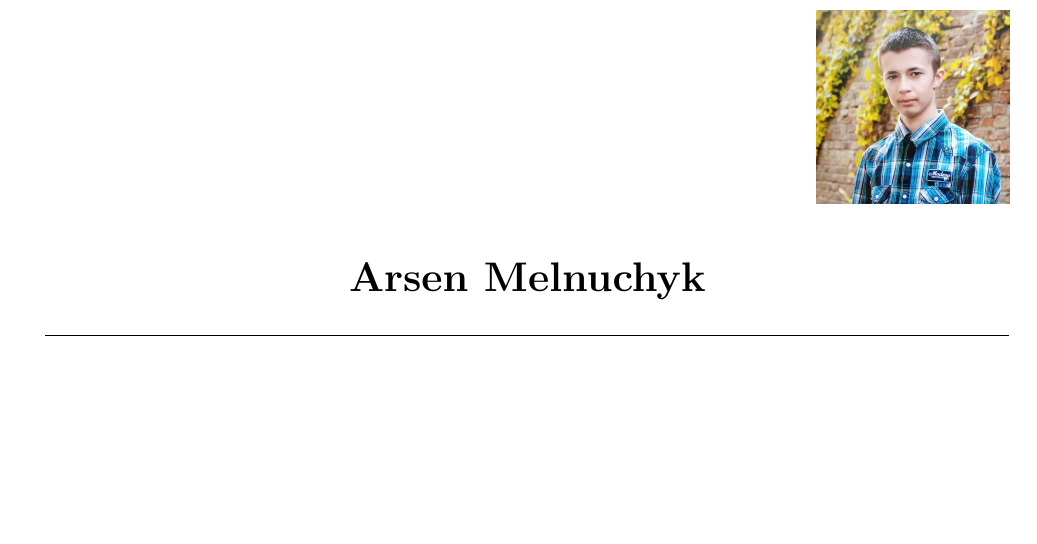
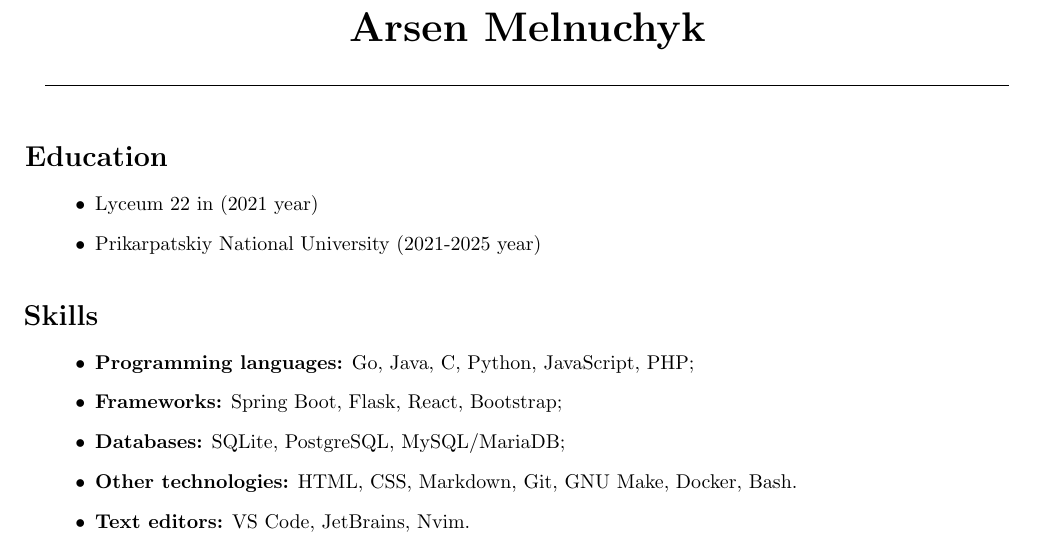
Before and after one commit to LostHopes/job-CV, a LaTeX CV (src/resume.tex, which reads src/education.tex, src/skills.tex): part of the page, cut so that both start at the same text, the shorter picture padded with empty space. Compiled offline with pdfLaTeX.

Commit message:
added education and skills

```diff
--- a/src/education.tex
+++ b/src/education.tex
@@ -0,0 +1,6 @@
+{\vspace{1cm} \hspace{-1cm} \Large \textbf{Education}}
+
+\begin{itemize}
+    \item Lyceum 22 in (2021 year)
+    \item Prikarpatskiy National University (2021-2025 year)
+\end{itemize}
--- a/src/skills.tex
+++ b/src/skills.tex
@@ -0,0 +1,9 @@
+{\vspace{0.5cm} \hspace{-0.5cm} \Large \textbf{Skills}}
+
+\begin{itemize}
+    \item \textbf{Programming languages:} Go, Java, C, Python, JavaScript, PHP;
+    \item \textbf{Frameworks:} Spring Boot, Flask, React, Bootstrap;
+    \item \textbf{Databases:} SQLite, PostgreSQL, MySQL/MariaDB;
+    \item \textbf{Other technologies:} HTML, CSS, Markdown, Git, GNU Make, Docker, Bash.
+    \item \textbf{Text editors:} VS Code, JetBrains, Nvim.
+\end{itemize}
```
Also changed, not shown: src/resume.tex (+1 -1 lines), README.md, pdf/resume.pdf.
